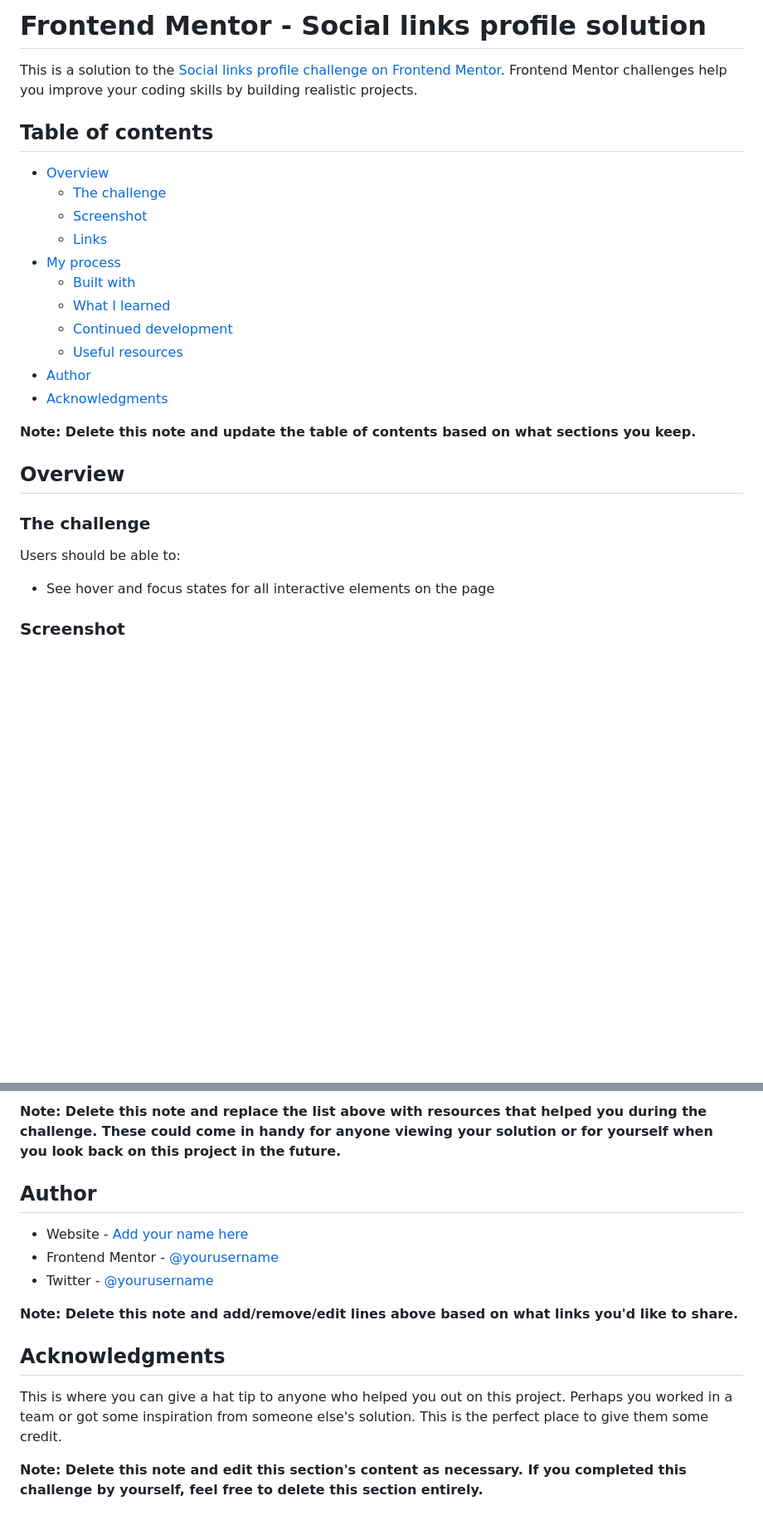
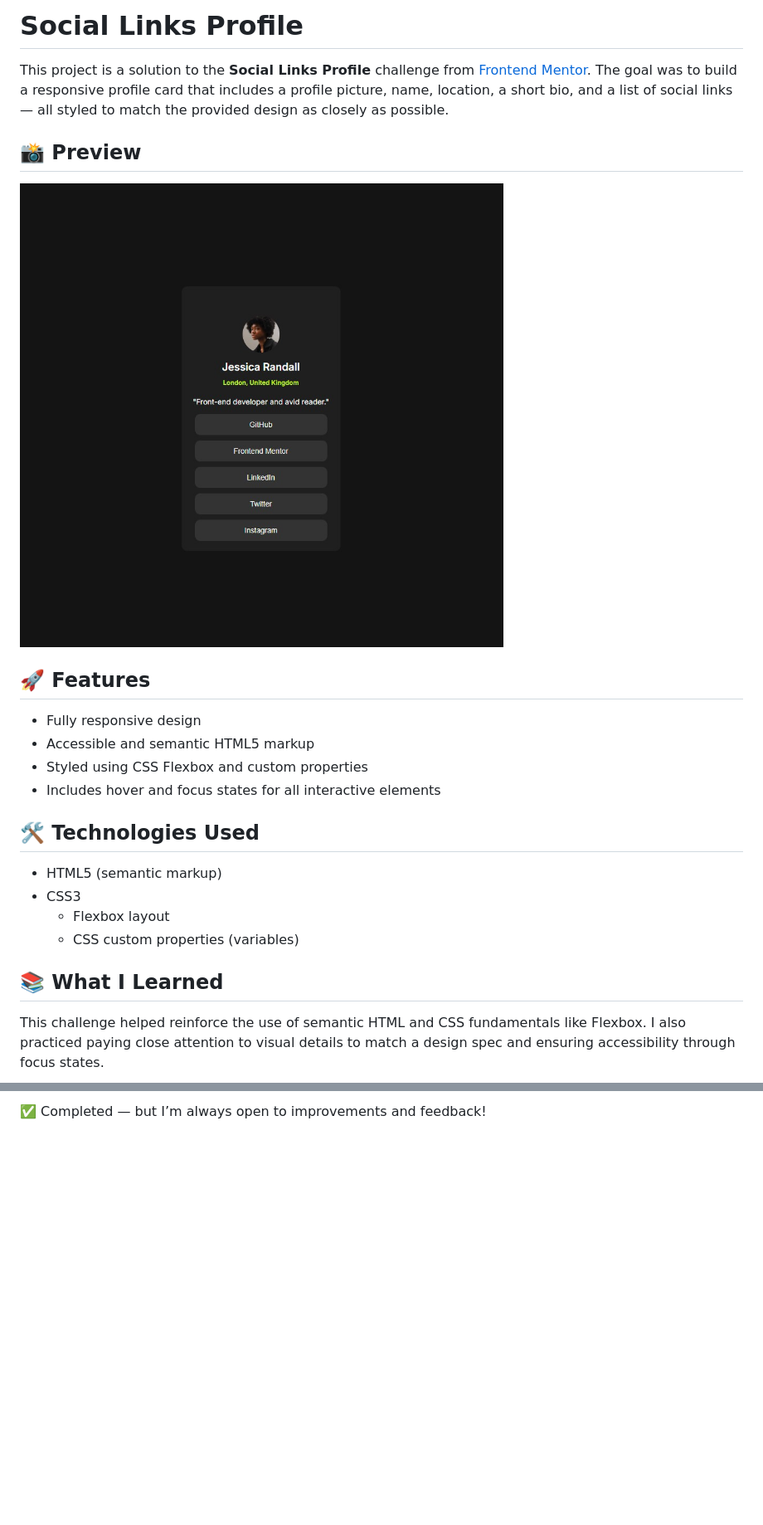
Before and after one commit to lauryne-sr/social-links-profile-main, a Markdown page: README-template.md, 2 parts joined by grey strips. Shown: that part at 83% size. GitHub-like rendering; pictures changed too: assets/images/screenshot.jpg (added); blank space fills up the shorter version.

Commit message:
new readme

```diff
--- a/README-template.md
+++ b/README-template.md
@@ -1,30 +1,26 @@
-# Frontend Mentor - Social links profile solution
+# Social Links Profile
 
-This is a solution to the [Social links profile challenge on Frontend Mentor](https://www.frontendmentor.io/challenges/social-links-profile-UG32l9m6dQ). Frontend Mentor challenges help you improve your coding skills by building realistic projects.
+This project is a solution to the **Social Links Profile** challenge from [Frontend Mentor](https://www.frontendmentor.io/). The goal was to build a responsive profile card that includes a profile picture, name, location, a short bio, and a list of social links — all styled to match the provided design as closely as possible.
 
-## Table of contents
+## 📸 Preview
 
-- [Overview](#overview)
-  - [The challenge](#the-challenge)
-  - [Screenshot](#screenshot)
-  - [Links](#links)
-- [My process](#my-process)
-  - [Built with](#built-with)
-  - [What I learned](#what-i-learned)
-  - [Continued development](#continued-development)
-  - [Useful resources](#useful-resources)
-- [Author](#author)
-- [Acknowledgments](#acknowledgments)
+![Screenshot of the project](./assets/images/screenshot.jpg)
 
-**Note: Delete this note and update the table of contents based on what sections you keep.**
+## 🚀 Features
 
-## Overview
+- Fully responsive design
+- Accessible and semantic HTML5 markup
+- Styled using CSS Flexbox and custom properties
+- Includes hover and focus states for all interactive elements
 
-### The challenge
+## 🛠️ Technologies Used
 
-Users should be able to:
+- HTML5 (semantic markup)
+- CSS3
+  - Flexbox layout
+  - CSS custom properties (variables)
 
-- See hover and focus states for all interactive elements on the page
+## 📚 What I Learned
 
-### Screenshot
+This challenge helped reinforce the use of semantic HTML and CSS fundamentals like Flexbox. I also practiced paying close attention to visual details to match a design spec and ensuring accessibility through focus states.
 
@@ -96,15 +29 @@ Use this section to outline areas that you want to continue focusing on in futur
-**Note: Delete this note and replace the list above with resources that helped you during the challenge. These could come in handy for anyone viewing your solution or for yourself when you look back on this project in the future.**
-
-## Author
-
-- Website - [Add your name here](https://www.your-site.com)
-- Frontend Mentor - [@yourusername](https://www.frontendmentor.io/profile/yourusername)
-- Twitter - [@yourusername](https://www.twitter.com/yourusername)
-
-**Note: Delete this note and add/remove/edit lines above based on what links you'd like to share.**
-
-## Acknowledgments
-
-This is where you can give a hat tip to anyone who helped you out on this project. Perhaps you worked in a team or got some inspiration from someone else's solution. This is the perfect place to give them some credit.
-
-**Note: Delete this note and edit this section's content as necessary. If you completed this challenge by yourself, feel free to delete this section entirely.**
+✅ Completed — but I’m always open to improvements and feedback!
```
Also changed, not shown: other parts of README-template.md (+1 -64 lines), README.md (deleted, +0 -93 lines).
